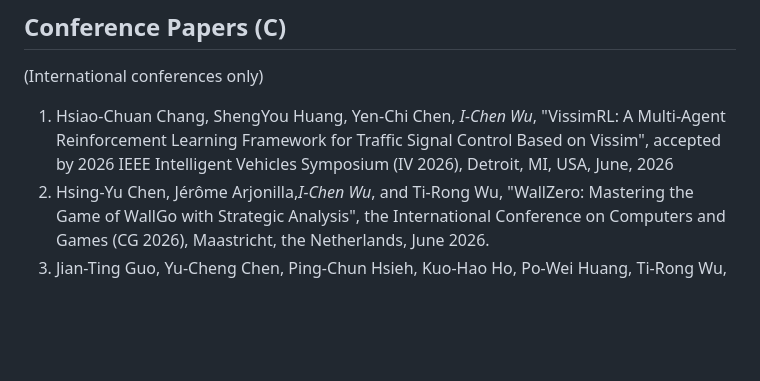
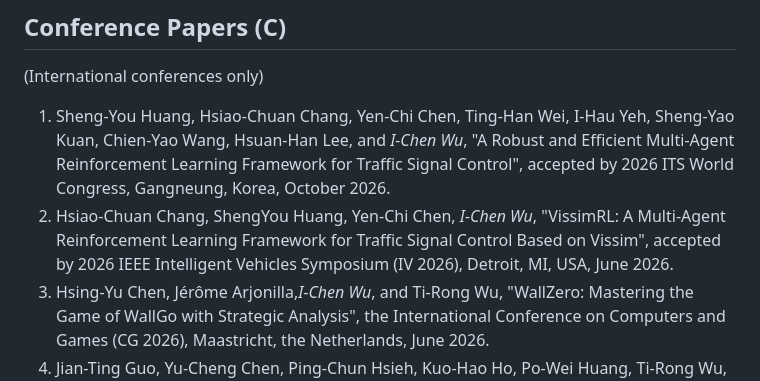
Before and after one commit to icwu307/icwu307.github.io, a Markdown page: publications.md, the part around the change. Drawn GitHub-style; blank space fills up the shorter version.

Commit message:
update conference paper details for VissimRL and add new paper accepted at ITS World Congress 2026

```diff
--- a/publications.md
+++ b/publications.md
@@ -95,7 +95,8 @@
 ## Conference Papers (C)
 
 (International conferences only)
-1. Hsiao-Chuan Chang, ShengYou Huang, Yen-Chi Chen, *I-Chen Wu*, "VissimRL: A Multi-Agent Reinforcement Learning Framework for Traffic Signal Control Based on Vissim", accepted by 2026 IEEE Intelligent Vehicles Symposium (IV 2026), Detroit, MI, USA, June, 2026
+1. Sheng-You Huang, Hsiao-Chuan Chang, Yen-Chi Chen, Ting-Han Wei, I-Hau Yeh, Sheng-Yao Kuan, Chien-Yao Wang, Hsuan-Han Lee, and *I-Chen Wu*, "A Robust and Efficient Multi-Agent Reinforcement Learning Framework for Traffic Signal Control", accepted by 2026 ITS World Congress, Gangneung, Korea, October 2026.
+1. Hsiao-Chuan Chang, ShengYou Huang, Yen-Chi Chen, *I-Chen Wu*, "VissimRL: A Multi-Agent Reinforcement Learning Framework for Traffic Signal Control Based on Vissim", accepted by 2026 IEEE Intelligent Vehicles Symposium (IV 2026), Detroit, MI, USA, June 2026.
 1. Hsing-Yu Chen, Jérôme Arjonilla,*I-Chen Wu*, and Ti-Rong Wu, "WallZero: Mastering the Game of WallGo with Strategic Analysis", the International Conference on Computers and Games (CG 2026), Maastricht, the Netherlands, June 2026.
 1. Jian-Ting Guo, Yu-Cheng Chen, Ping-Chun Hsieh, Kuo-Hao Ho, Po-Wei Huang, Ti-Rong Wu, *I-Chen Wu*, "Learning Human-Like RL Agents Through Trajectory Optimization With Action Quantization", the **Thirty-ninth Annual Conference on Neural Information Processing Systems (NeurIPS 2025, Main Track)**, San Diego, December 2025. (Acceptance rate: 5290/21575 = 24.52%)
 1. Hsin-Yi Hsieh, Shang-Wei Liu, Chang Chih Meng, Chien-Hua Chen, Shuo-Yueh Lin, Hung-Ju Lin, Hen-Hsen Huang, *I-Chen Wu*, "TaiwanVQA: Benchmarking and Enhancing Cultural Understanding in Vision-Language Models", the **Thirty-ninth Annual Conference on Neural Information Processing Systems (NeurIPS 2025, Datasets and Benchmarks Track)**, San Diego, December 2025. (Acceptance rate: 497/1995 = 24.91%)
```
